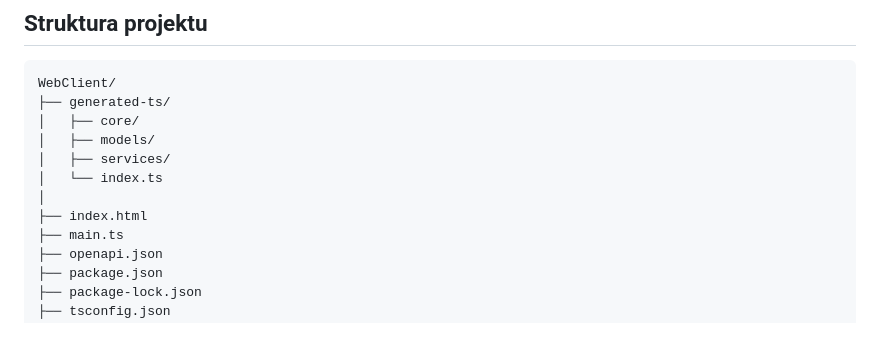
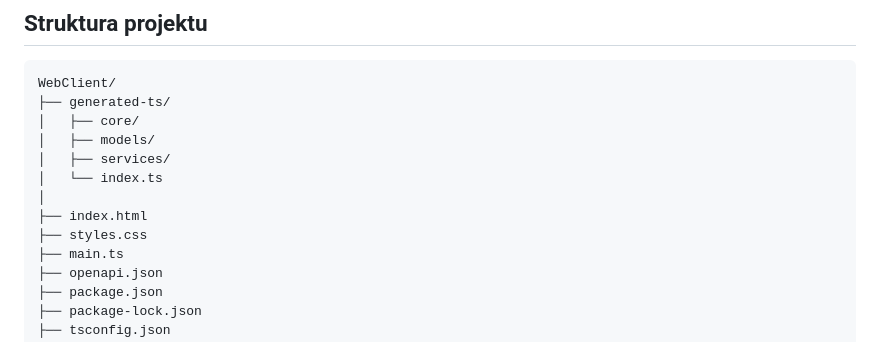
Before and after one commit to Wasiak-Remigiusz-Study/MailSender, a Markdown page: WebClient/README.md, the part around the change. Drawn GitHub-style.

Commit message:
Reade updated

```diff
--- a/WebClient/README.md
+++ b/WebClient/README.md
@@ -197,6 +197,7 @@ WebClient/
 │   └── index.ts
 │
 ├── index.html
+├── styles.css
 ├── main.ts
 ├── openapi.json
 ├── package.json
```
